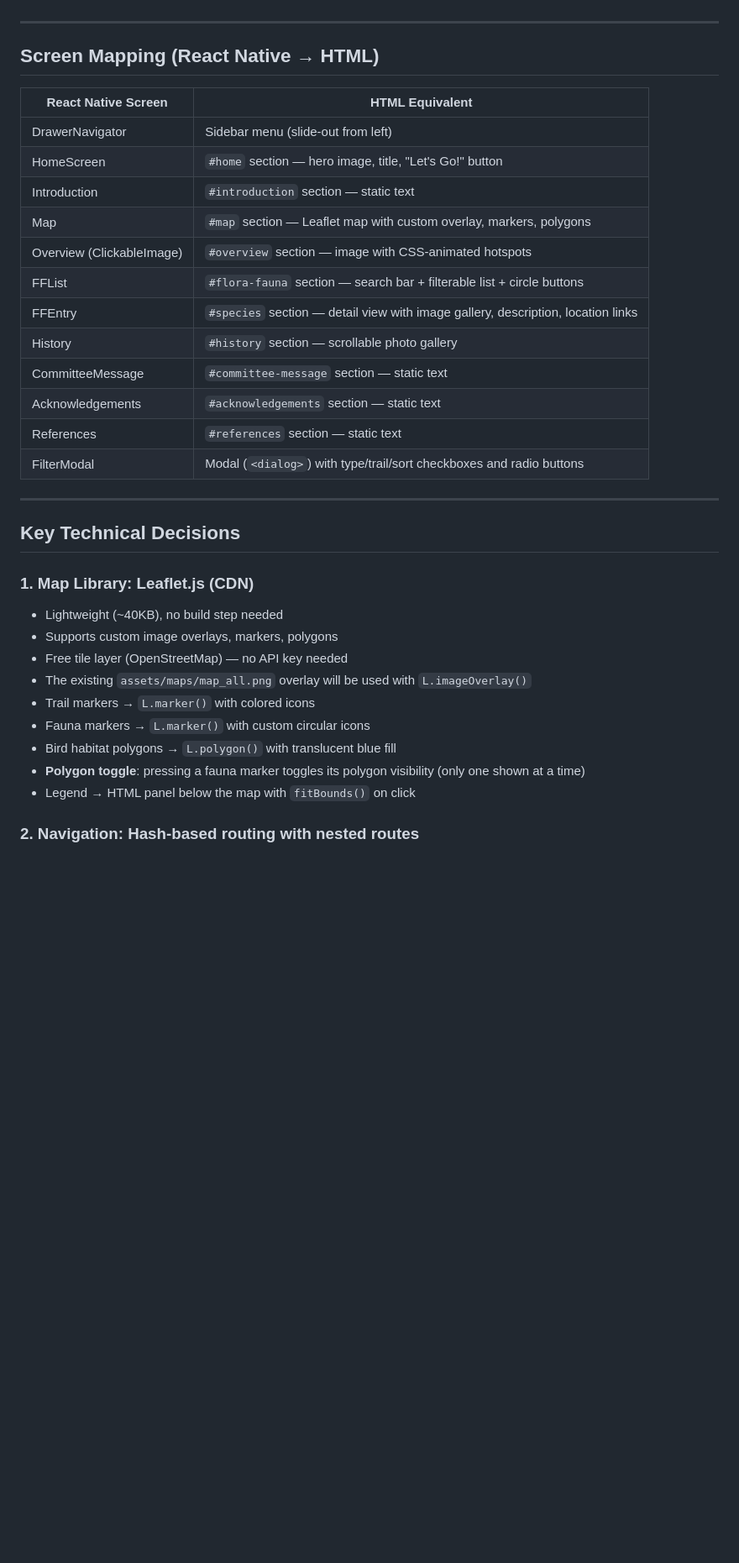
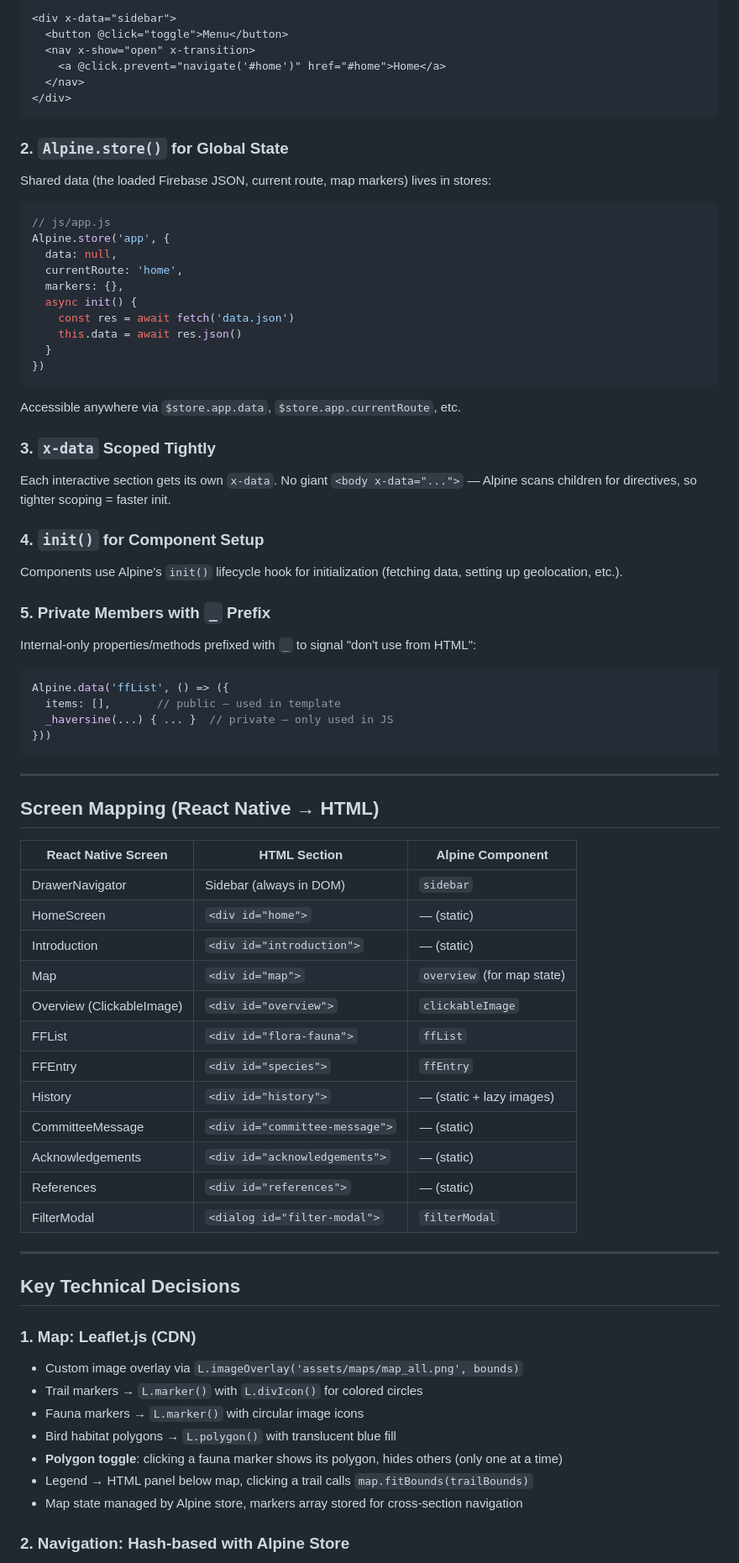
Before and after one commit to xlzior/hc-garden-revived, a Markdown page: PLAN.md, the part around one of its changes. Shown at 84% size. Drawn GitHub-style; blank space fills up the shorter version.

````diff
--- a/PLAN.md
+++ b/PLAN.md
@@ -30,38 +90,82 @@ assets/                 — local images (downloaded from Imgur)
+```html
+<div x-data="sidebar">
+  <button @click="toggle">Menu</button>
+  <nav x-show="open" x-transition>
+    <a @click.prevent="navigate('#home')" href="#home">Home</a>
+  </nav>
+</div>
+```
+
+### 2. `Alpine.store()` for Global State
+
+Shared data (the loaded Firebase JSON, current route, map markers) lives in stores:
+
+```js
+// js/app.js
+Alpine.store('app', {
+  data: null,
+  currentRoute: 'home',
+  markers: {},
+  async init() {
+    const res = await fetch('data.json')
+    this.data = await res.json()
+  }
+})
+```
+
+Accessible anywhere via `$store.app.data`, `$store.app.currentRoute`, etc.
+
+### 3. `x-data` Scoped Tightly
+
+Each interactive section gets its own `x-data`. No giant `<body x-data="...">` — Alpine scans children for directives, so tighter scoping = faster init.
+
+### 4. `init()` for Component Setup
+
+Components use Alpine's `init()` lifecycle hook for initialization (fetching data, setting up geolocation, etc.).
+
+### 5. Private Members with `_` Prefix
+
+Internal-only properties/methods prefixed with `_` to signal "don't use from HTML":
+
+```js
+Alpine.data('ffList', () => ({
+  items: [],       // public — used in template
+  _haversine(...) { ... }  // private — only used in JS
+}))
+```
 
 ---
 
 ## Screen Mapping (React Native → HTML)
 
-| React Native Screen | HTML Equivalent |
-|---|---|
-| DrawerNavigator | Sidebar menu (slide-out from left) |
-| HomeScreen | `#home` section — hero image, title, "Let's Go!" button |
-| Introduction | `#introduction` section — static text |
-| Map | `#map` section — Leaflet map with custom overlay, markers, polygons |
-| Overview (ClickableImage) | `#overview` section — image with CSS-animated hotspots |
-| FFList | `#flora-fauna` section — search bar + filterable list + circle buttons |
-| FFEntry | `#species` section — detail view with image gallery, description, location links |
-| History | `#history` section — scrollable photo gallery |
-| CommitteeMessage | `#committee-message` section — static text |
-| Acknowledgements | `#acknowledgements` section — static text |
-| References | `#references` section — static text |
-| FilterModal | Modal (`<dialog>`) with type/trail/sort checkboxes and radio buttons |
+| React Native Screen | HTML Section | Alpine Component |
+|---|---|---|
+| DrawerNavigator | Sidebar (always in DOM) | `sidebar` |
+| HomeScreen | `<div id="home">` | — (static) |
+| Introduction | `<div id="introduction">` | — (static) |
+| Map | `<div id="map">` | `overview` (for map state) |
+| Overview (ClickableImage) | `<div id="overview">` | `clickableImage` |
+| FFList | `<div id="flora-fauna">` | `ffList` |
+| FFEntry | `<div id="species">` | `ffEntry` |
+| History | `<div id="history">` | — (static + lazy images) |
+| CommitteeMessage | `<div id="committee-message">` | — (static) |
+| Acknowledgements | `<div id="acknowledgements">` | — (static) |
+| References | `<div id="references">` | — (static) |
+| FilterModal | `<dialog id="filter-modal">` | `filterModal` |
 
 ---
 
 ## Key Technical Decisions
 
-### 1. Map Library: Leaflet.js (CDN)
+### 1. Map: Leaflet.js (CDN)
 
-- Lightweight (~40KB), no build step needed
-- Supports custom image overlays, markers, polygons
-- Free tile layer (OpenStreetMap) — no API key needed
-- The existing `assets/maps/map_all.png` overlay will be used with `L.imageOverlay()`
-- Trail markers → `L.marker()` with colored icons
-- Fauna markers → `L.marker()` with custom circular icons
+- Custom image overlay via `L.imageOverlay('assets/maps/map_all.png', bounds)`
+- Trail markers → `L.marker()` with `L.divIcon()` for colored circles
+- Fauna markers → `L.marker()` with circular image icons
 - Bird habitat polygons → `L.polygon()` with translucent blue fill
-- **Polygon toggle**: pressing a fauna marker toggles its polygon visibility (only one shown at a time)
-- Legend → HTML panel below the map with `fitBounds()` on click
+- **Polygon toggle**: clicking a fauna marker shows its polygon, hides others (only one at a time)
+- Legend → HTML panel below map, clicking a trail calls `map.fitBounds(trailBounds)`
+- Map state managed by Alpine store, markers array stored for cross-section navigation
 
-### 2. Navigation: Hash-based routing with nested routes
+### 2. Navigation: Hash-based with Alpine Store
 
````
Also changed, not shown: other parts of PLAN.md (+188 -79 lines).
